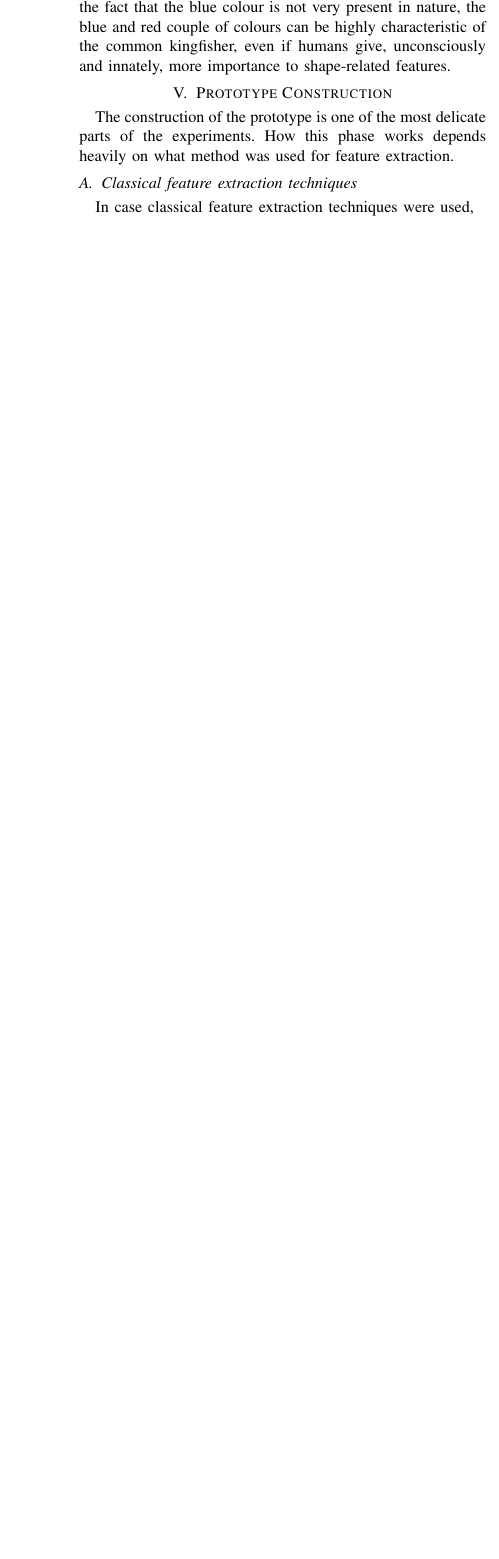
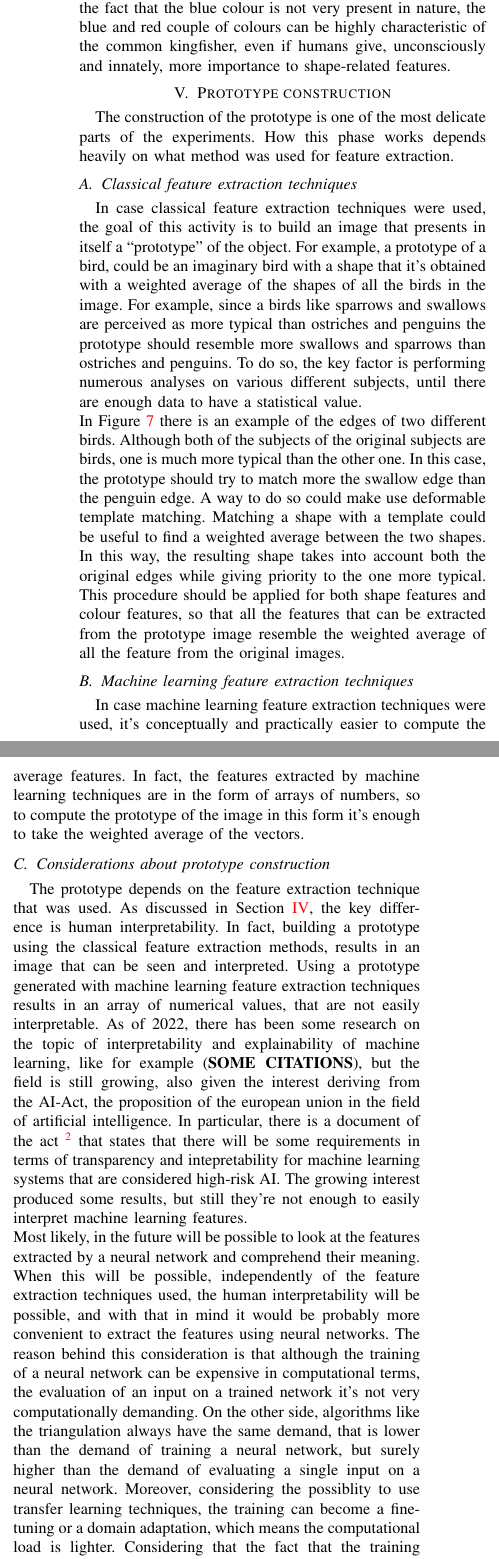
Before and after one commit to Neskelogth/ABNS_paper, a LaTeX paper (paper.tex): part of one column of page 6 of 6 before the commit and two parts of the columns of page 6 of 8 after it, the two joined at a grey line, cut so that both start at the same text, the shorter picture padded with empty space. Compiled offline with pdfLaTeX; a missing font is replaced by an installed copy or a similar font; a LaTeX package or settings file that is missing is left out.

Commit message:
Finished prototype construction. Word count: 4056

```diff
--- a/paper.tex
+++ b/paper.tex
@@ -333,10 +333,13 @@ Typicality, Prototypes, CNNs, Siamese Network
 		the blue colour is not very present in nature, the blue and red couple of colours can be highly characteristic of the common kingfisher, even if humans give, unconsciously and innately, more importance to
 		shape-related features.
 
-\section{Prototype Construction}
+	\section{Prototype construction}
 
 		The construction of the prototype is one of the most delicate parts of the experiments. How this phase works depends heavily on what method was used for feature extraction.
 
 		\subsection{Classical feature extraction techniques}
 
-		In case classical feature extraction techniques were used,
+			In case classical feature extraction techniques were used, the goal of this activity is to build an image that presents in itself a ``prototype'' of the object. For example, a prototype of a bird, could be
+			an imaginary bird with a shape that it's obtained with a weighted average of the shapes of all the birds in the image. For example, since a birds like sparrows and swallows are perceived as more
+			typical than ostriches and penguins the prototype should resemble more swallows and sparrows than ostriches and penguins. To do so, the key factor is performing numerous analyses on various
+			different subjects, until there are enough data to have a statistical value.
@@ -343,6 +356,39 @@ Typicality, Prototypes, CNNs, Siamese Network
+				\label{fig:7}
+			\end{figure*}
+
+		\noindent In Figure \ref{fig:7} there is an example of the edges of two different birds. Although both of the subjects of the original
+		subjects are birds, one is much more typical than the other one. In this case, the prototype should try to match more the swallow edge than the penguin edge. A way to do so could make use deformable
+		template matching. Matching a shape with a template could be useful to find a weighted average between the two shapes. In this way, the resulting shape takes into account both the original edges while
+		giving priority to the one more typical.
+		This procedure should be applied for both shape features and colour features, so that all the features that can be extracted from the prototype image resemble the weighted average of all the feature from
+		the original images.
+
+		\subsection{Machine learning feature extraction techniques}
+
+			In case machine learning feature extraction techniques were used, it's conceptually and practically easier to compute the average features. In fact, the features extracted by machine learning techniques are
+			in the form of arrays of numbers, so to compute the prototype of the image in this form it's enough to take the weighted average of the vectors.
+
+		\subsection{Considerations about prototype construction}
+
+			The prototype depends on the feature extraction technique that was used. As discussed in Section \ref{sec:fe}, the key difference is human interpretability. In fact, building a prototype using the
+			classical feature extraction methods, results in an image that can be seen and interpreted. Using a prototype generated with machine learning feature extraction techniques results in an array
+			of numerical values, that are not easily interpretable. As of 2022, there has been some research on the topic of interpretability and explainability of machine learning, like for example
+			(\textbf{SOME CITATIONS}),
+			but the field is still growing, also given the interest deriving from the AI-Act, the proposition of the european union in the field of artificial intelligence. In particular, there is a document of
+			the act~\footnote{\url{https://eur-lex.europa.eu/resource.html?uri=cellar:e0649735-a372-11eb-9585-01aa75ed71a1.0001.02/DOC_1&format=PDF}} that states that there will be some requirements in terms of
+			transparency and intepretability for machine learning systems that are considered high-risk AI. The growing interest produced some results, but still they're not enough to easily interpret machine learning
+			features.\\
+			Most likely, in the future will be possible to look at the features extracted by a neural network and comprehend their meaning. When this will be possible, independently of the feature extraction techniques
+			used, the human interpretability will be possible, and with that in mind it would be probably more convenient to extract the features using neural networks. The reason behind this consideration is
+			that although the training of a neural network can be expensive in computational terms, the evaluation of an input on a trained network it's not very computationally demanding. On the other side, algorithms
+			like the triangulation always have the same demand, that is lower than the demand of training a neural network, but surely higher than the demand of evaluating a single input on a neural network.
+			Moreover, considering the possiblity to use transfer learning techniques, the training can become a fine-tuning or a domain adaptation, which means the computational load is lighter. Considering that
+			the fact that the training is a demanding task to be perfomed only once and that other algorithms may be less demanding but must be run multiple times, it's probably more convenient to train a neural
+			network. Moreover, not only the feature extraction process is convenient, but also the prototype construction itself is more convenient if the features are in the form of numerical parameters, since it's
+			enough to perform a weighted average, a simpler operation if confronted with the construction of a new image that should take into account features of numerous other images.
 
 	%\section{Similarity Judgment}
-%\section{Possible Further Experiments}
+	%\section{Possible Further Experiments\label{sec:pfe}}
 	%\section{Conclusion}
 
 
```
Also changed, not shown: bibliography.bib (+14 -0 lines), imgs/ostrich_edges.jpg (added), imgs/penguin_edges.jpg (added), imgs/swallow_edges.jpg (added), materials/AI-Act and explainability.pdf (added), materials/machine_learning_interpretability.pdf (added), paper.tex (16 more changed lines), 1 other file. Lines whose indentation alone changed are shown as unchanged.
